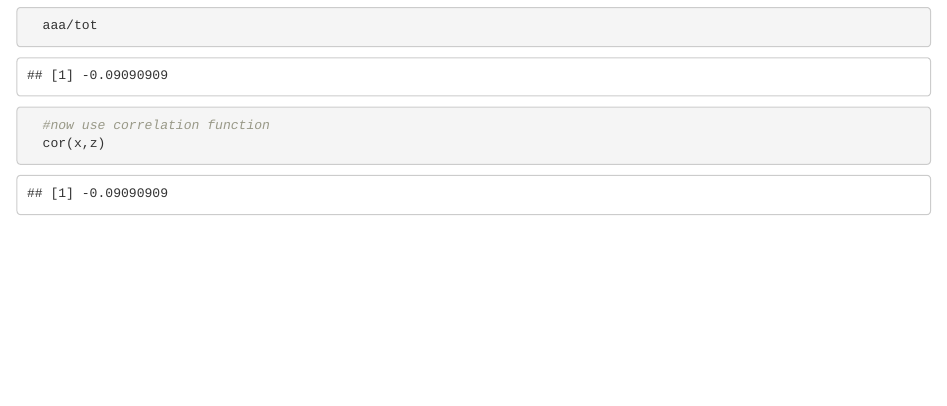
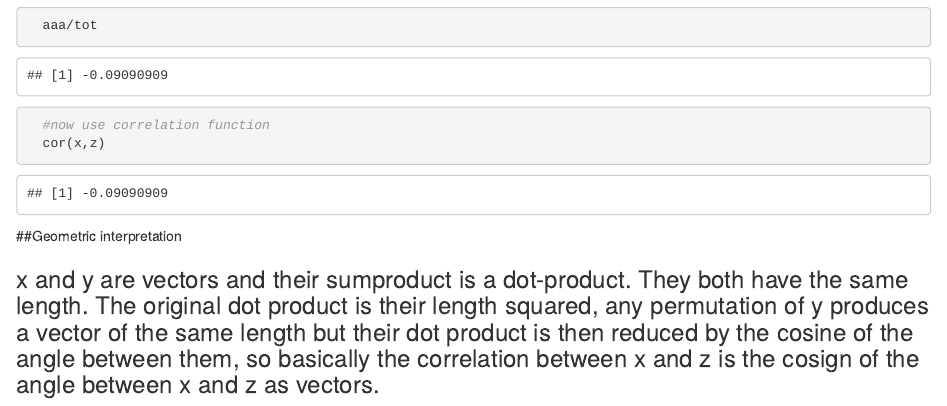
Before and after one commit to ldaniels13/SimpleLM, an R Markdown document (DemoCorrelation.rmd): the page in a window 1100 px wide, from 1800 px down. Rendered offline with R 4.5, knitr and Pandoc, with nearby package versions; code that draws random numbers runs with fixed seeds of ours.

Commit message:
provide geometric interpretation of correlation

````diff
--- a/DemoCorrelation.rmd
+++ b/DemoCorrelation.rmd
@@ -43,3 +43,7 @@ plot(density(bucket))
   #now use correlation function
   cor(x,z)
 ```
+
+##Geometric interpretation
+
+### x and y are vectors and their sumproduct is a dot-product. They both have the same length. The original dot product is their length squared, any permutation of y produces a vector of the same length but their dot product is then reduced by the cosine of the angle between them, so basically the correlation between x and z is the cosign of the angle between x and z as vectors.
````
